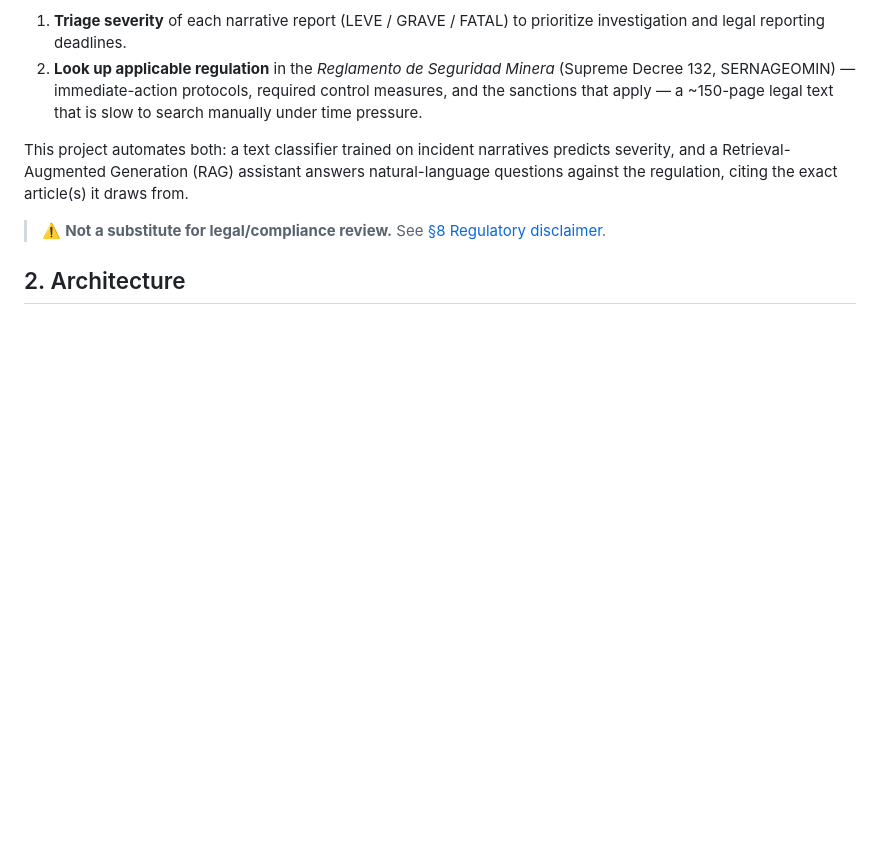
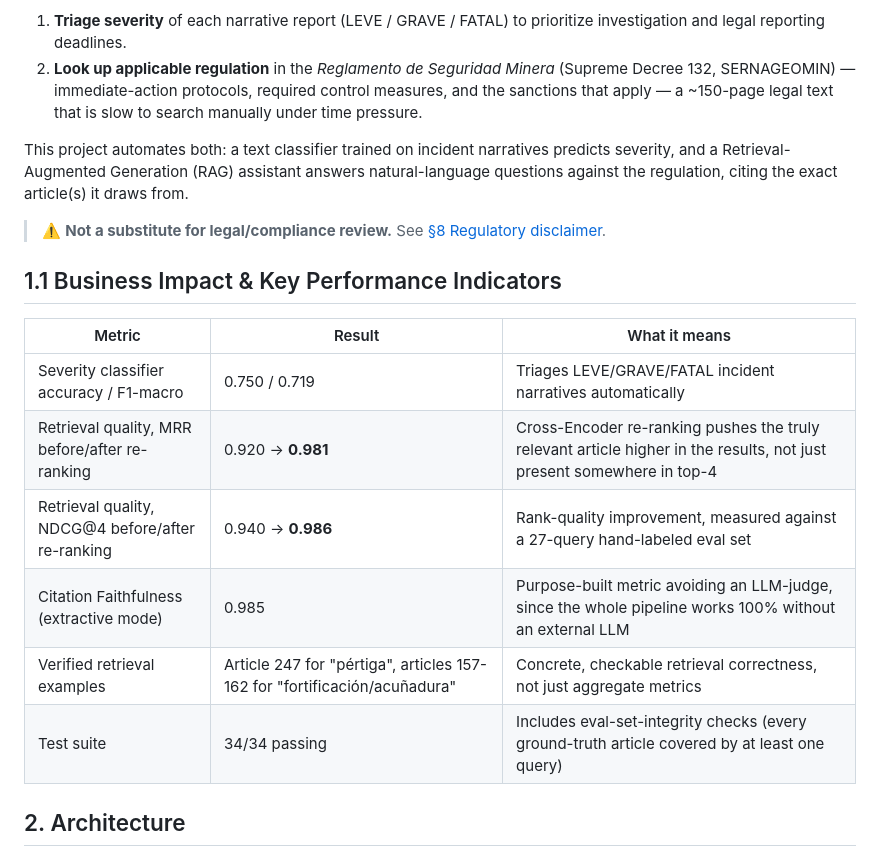
Before and after one commit to Rxyxs/rag-seguridad-minera-chile, a Markdown page: README.md, the part around one of its changes. Rendered like a GitHub page; blank space fills up the shorter version.

```diff
--- a/README.md
+++ b/README.md
@@ -31,4 +31,15 @@ This project automates both: a text classifier trained on incident narratives pr
 
 > ⚠️ **Not a substitute for legal/compliance review.** See [§8 Regulatory disclaimer](#8-regulatory-disclaimer).
 
+## 1.1 Business Impact & Key Performance Indicators
+
+| Metric | Result | What it means |
+|---|---|---|
+| Severity classifier accuracy / F1-macro | 0.750 / 0.719 | Triages LEVE/GRAVE/FATAL incident narratives automatically |
+| Retrieval quality, MRR before/after re-ranking | 0.920 → **0.981** | Cross-Encoder re-ranking pushes the truly relevant article higher in the results, not just present somewhere in top-4 |
+| Retrieval quality, NDCG@4 before/after re-ranking | 0.940 → **0.986** | Rank-quality improvement, measured against a 27-query hand-labeled eval set |
+| Citation Faithfulness (extractive mode) | 0.985 | Purpose-built metric avoiding an LLM-judge, since the whole pipeline works 100% without an external LLM |
+| Verified retrieval examples | Article 247 for "pértiga", articles 157-162 for "fortificación/acuñadura" | Concrete, checkable retrieval correctness, not just aggregate metrics |
+| Test suite | 34/34 passing | Includes eval-set-integrity checks (every ground-truth article covered by at least one query) |
+
 ## 2. Architecture
```
Also changed, not shown: other parts of README.md (+16 -0 lines), README.es.md (+27 -0 lines).
